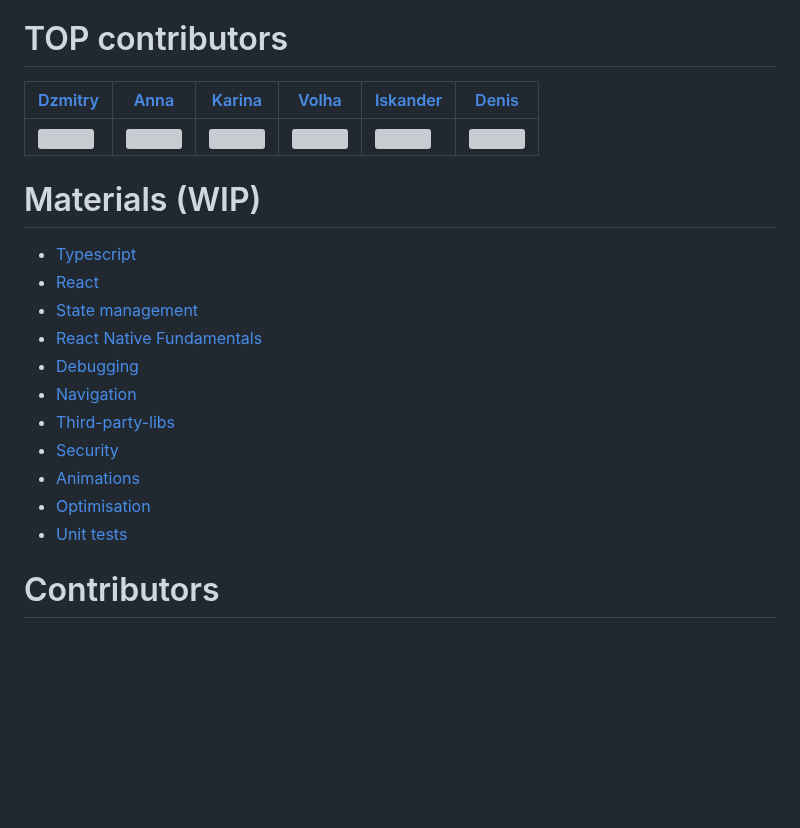
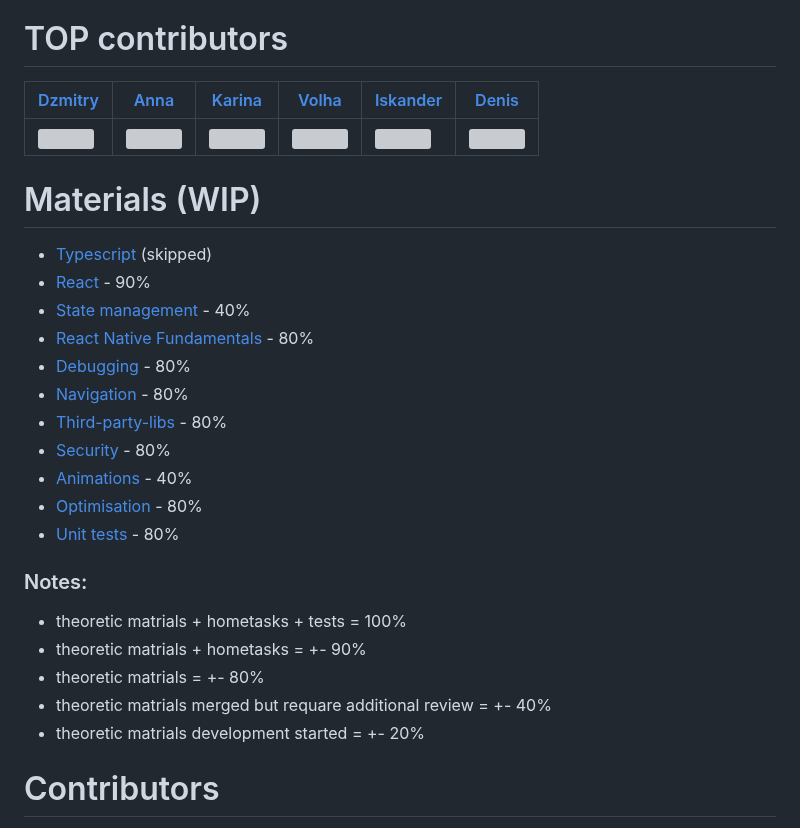
Before and after one commit to rolling-scopes-school/react-native-course, a Markdown page: README.md, the part around the change. Rendered like a GitHub page; blank space fills up the shorter version; grey boxes are pictures that could not be loaded.

```diff
--- a/README.md
+++ b/README.md
@@ -1,22 +1,30 @@
 # TOP contributors
 
-| <a href="https://github.com/DzmitryKlokau">Dzmitry</a>                                                                                 | <a href="https://github.com/annakosakova">Anna</a>                                                                                    | <a href="https://github.com/Karina-Trosko">Karina</a>                                                                                  | <a href="https://github.com/PrykhodzkaV">Volha</a>                                                                                   | <a href="https://github.com/unfalse">Iskander</a>                                                                                | <a href="https://github.com/DenisKhatsuk">Denis</a>                                                                                |
-| -------------------------------------------------------------------------------------------------------------------------------------- | ------------------------------------------------------------------------------------------------------------------------------------- | -------------------------------------------------------------------------------------------------------------------------------------- | ------------------------------------------------------------------------------------------------------------------------------------ | -------------------------------------------------------------------------------------------------------------------------------- | -------------------------------------------------------------------------------------------------------------------------------- |
+| <a href="https://github.com/DzmitryKlokau">Dzmitry</a>                                                                                 | <a href="https://github.com/annakosakova">Anna</a>                                                                                    | <a href="https://github.com/Karina-Trosko">Karina</a>                                                                                  | <a href="https://github.com/PrykhodzkaV">Volha</a>                                                                                   | <a href="https://github.com/unfalse">Iskander</a>                                                                                | <a href="https://github.com/DenisKhatsuk">Denis</a>                                                                                   |
+| -------------------------------------------------------------------------------------------------------------------------------------- | ------------------------------------------------------------------------------------------------------------------------------------- | -------------------------------------------------------------------------------------------------------------------------------------- | ------------------------------------------------------------------------------------------------------------------------------------ | -------------------------------------------------------------------------------------------------------------------------------- | ------------------------------------------------------------------------------------------------------------------------------------- |
 | <img src="https://github.com/DzmitryKlokau.png?size=400" style="width: 50px; height: 50px;  border-radius: 25px; margin-right: 10px;"> | <img src="https://github.com/annakosakova.png?size=400" style="width: 50px; height: 50px;  border-radius: 25px; margin-right: 10px;"> | <img src="https://github.com/Karina-Trosko.png?size=400" style="width: 50px; height: 50px;  border-radius: 25px; margin-right: 10px;"> | <img src="https://github.com/PrykhodzkaV.png?size=400" style="width: 50px; height: 50px;  border-radius: 25px; margin-right: 10px;"> | <img src="https://github.com/unfalse.png?size=400" style="width: 50px; height: 50px;  border-radius: 25px; margin-right: 10px;"> | <img src="https://github.com/DenisKhatsuk.png?size=400" style="width: 50px; height: 50px;  border-radius: 25px; margin-right: 10px;"> |
 
 # Materials (WIP)
 
-- [Typescript](typescript/index.md)
-- [React](/react/README.md)
-- [State management](/state_management/index.md)
-- [React Native Fundamentals](/react_native_fundamentals/index.md)
-- [Debugging](/debugging/README.md)
-- [Navigation](navigation/index.md)
-- [Third-party-libs](third-party-libs/README.md)
-- [Security](security/README.md)
-- [Animations](animations/index.md)
-- [Optimisation](optimisation/index.md)
-- [Unit tests](unit-testing/index.md)
+- [Typescript](typescript/index.md) (skipped)
+- [React](/react/README.md) - 90%
+- [State management](/state_management/index.md) - 40%
+- [React Native Fundamentals](/react_native_fundamentals/index.md) - 80%
+- [Debugging](/debugging/README.md) - 80%
+- [Navigation](navigation/index.md) - 80%
+- [Third-party-libs](third-party-libs/README.md) - 80%
+- [Security](security/README.md) - 80%
+- [Animations](animations/index.md) - 40%
+- [Optimisation](optimisation/index.md) - 80%
+- [Unit tests](unit-testing/index.md) - 80%
+
+### Notes:
+
+- theoretic matrials + hometasks + tests = 100%
+- theoretic matrials + hometasks = +- 90%
+- theoretic matrials = +- 80%
+- theoretic matrials merged but requare additional review = +- 40%
+- theoretic matrials development started = +- 20%
 
 # Contributors
 
```
